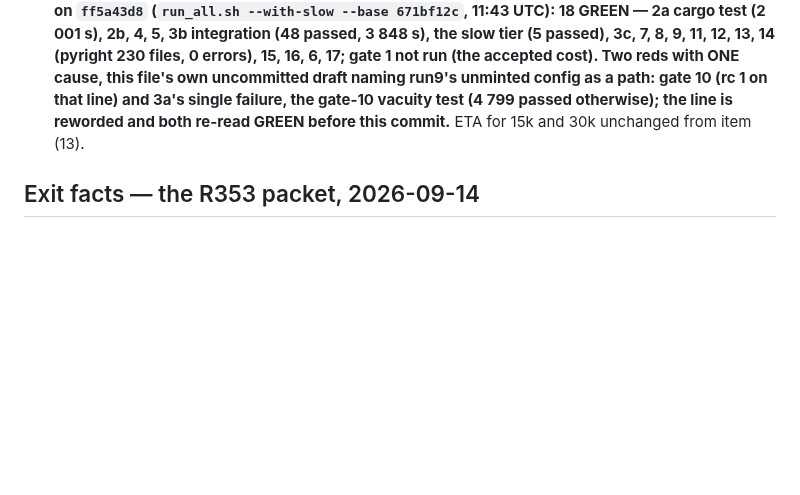
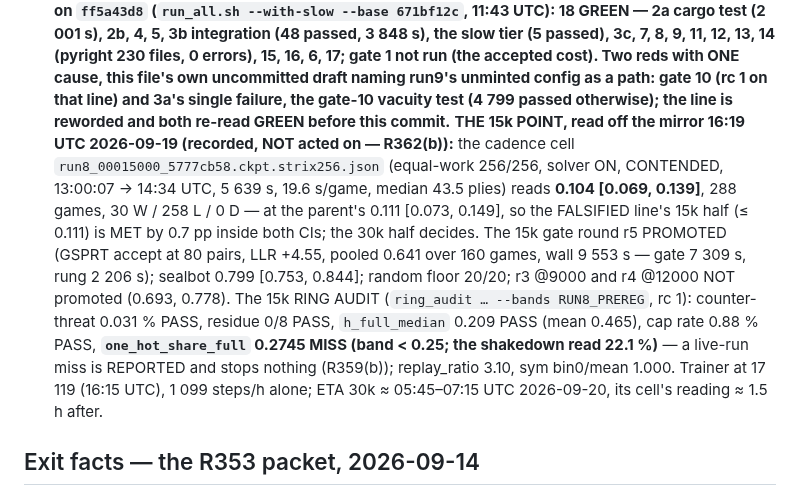
Before and after one commit to TimmyBurn2/hexo-mantis, a Markdown page: docs/governance/STATE.md, the part around the change. Rendered like a GitHub page; blank space fills up the shorter version.

Commit message:
docs(state): run8's 15k point read off the mirror - the cadence cell 0.104 [0.069, 0.139] at the parent's 0.111 (recorded, not acted on: the FALSIFIED line needs 30k too), r5 promoted (GSPRT accept at 80 pairs, LLR +4.55), the 15k ring audit 4 of 5 bands with one_hot_share_full 0.2745 a reported miss, ETA 30k 05:45-07:15 UTC 09-20

```diff
--- a/docs/governance/STATE.md
+++ b/docs/governance/STATE.md
@@ -346,8 +346,20 @@ local gate set on `ff5a43d8` (`run_all.sh --with-slow --base 671bf12c`, 11:43 UT
 3c, 7, 8, 9, 11, 12, 13, 14 (pyright 230 files, 0 errors), 15, 16, 6, 17; gate 1 not run (the
 accepted cost). Two reds with ONE cause, this file's own uncommitted draft naming run9's unminted
 config as a path: gate 10 (rc 1 on that line) and 3a's single failure, the gate-10 vacuity test
-(4 799 passed otherwise); the line is reworded and both re-read GREEN before this commit.** ETA for
-15k and 30k unchanged from item (13).
+(4 799 passed otherwise); the line is reworded and both re-read GREEN before this commit.**
+**THE 15k POINT, read off the mirror 16:19 UTC 2026-09-19 (recorded, NOT acted on — R362(b)):** the
+cadence cell `run8_00015000_5777cb58.ckpt.strix256.json` (equal-work 256/256, solver ON, CONTENDED,
+13:00:07 → 14:34 UTC, 5 639 s, 19.6 s/game, median 43.5 plies) reads **0.104 [0.069, 0.139]**, 288 games,
+30 W / 258 L / 0 D — at the parent's 0.111 [0.073, 0.149], so the FALSIFIED line's 15k half
+(≤ 0.111) is MET by 0.7 pp inside both CIs; the 30k half decides. The 15k gate round r5 PROMOTED
+(GSPRT accept at 80 pairs, LLR +4.55, pooled 0.641 over 160 games, wall 9 553 s — gate 7 309 s, rung
+2 206 s); sealbot 0.799 [0.753, 0.844]; random floor 20/20; r3 @9000 and r4 @12000 NOT promoted
+(0.693, 0.778). The 15k RING AUDIT (`ring_audit … --bands RUN8_PREREG`, rc 1): counter-threat 0.031 %
+PASS, residue 0/8 PASS, `h_full_median` 0.209 PASS (mean 0.465), cap rate 0.88 % PASS,
+**`one_hot_share_full` 0.2745 MISS (band < 0.25; the shakedown read 22.1 %)** — a live-run miss is
+REPORTED and stops nothing (R359(b)); replay_ratio 3.10, sym bin0/mean 1.000. Trainer at 17 119
+(16:15 UTC), 1 099 steps/h alone; ETA 30k ≈ 05:45–07:15 UTC 2026-09-20, its cell's reading
+≈ 1.5 h after.
 
 ## Exit facts — the R353 packet, 2026-09-14
 
```
